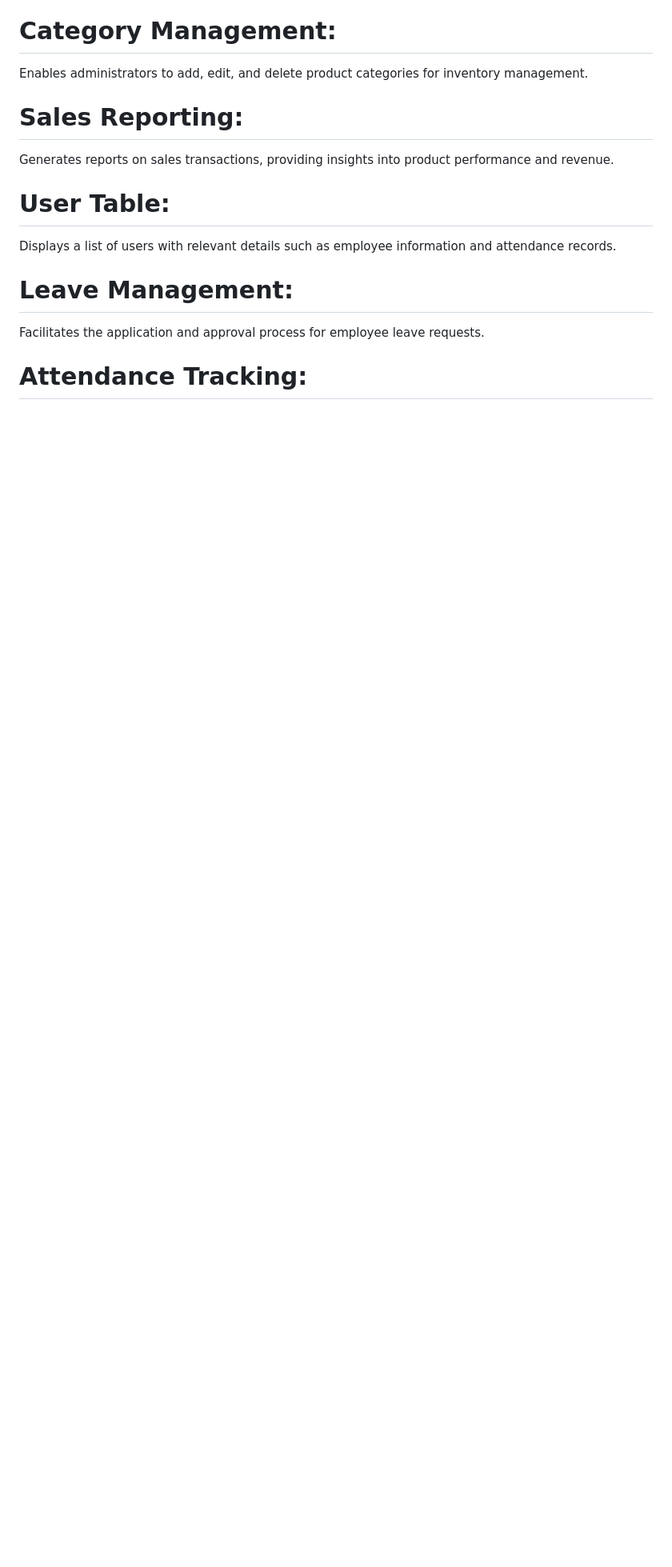
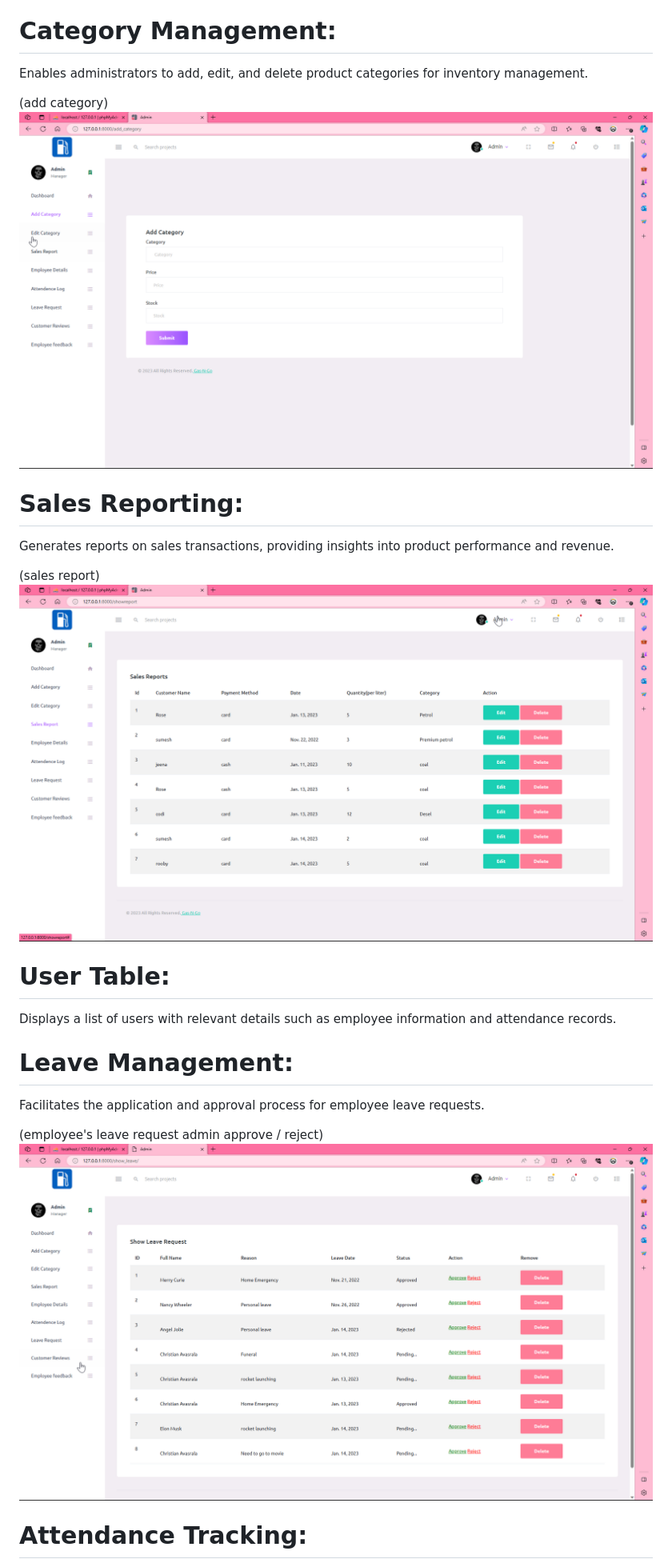
Before and after one commit to ambroz72/Petrol-pump-management-system-, a Markdown page: README.md, the part around one of its changes. Shown at 80% size. Rendered like a GitHub page; blank space fills up the shorter version.

```diff
--- a/README.md
+++ b/README.md
@@ -17,11 +25,23 @@ Allows users to view their attendance status, apply for leave, submit feedback,
 and change password.
 # Category Management:
 Enables administrators to add, edit, and delete product categories for inventory management.
+
+(add category)
+![screenshot](screenshot/paddc.png)
+
 # Sales Reporting:
 Generates reports on sales transactions, providing insights into product performance and revenue.
+
+(sales report)
+![screenshot](screenshot/preport.png)
+
 # User Table:
 Displays a list of users with relevant details such as employee information and attendance records.
 # Leave Management:
 Facilitates the application and approval process for employee leave requests.
+
+(employee's leave request admin approve / reject)
+![screenshot](screenshot/pleave.png)
+
 # Attendance Tracking:
 Tracks employee attendance to monitor punctuality and performance.
```
Also changed, not shown: other parts of README.md (+21 -2 lines).
